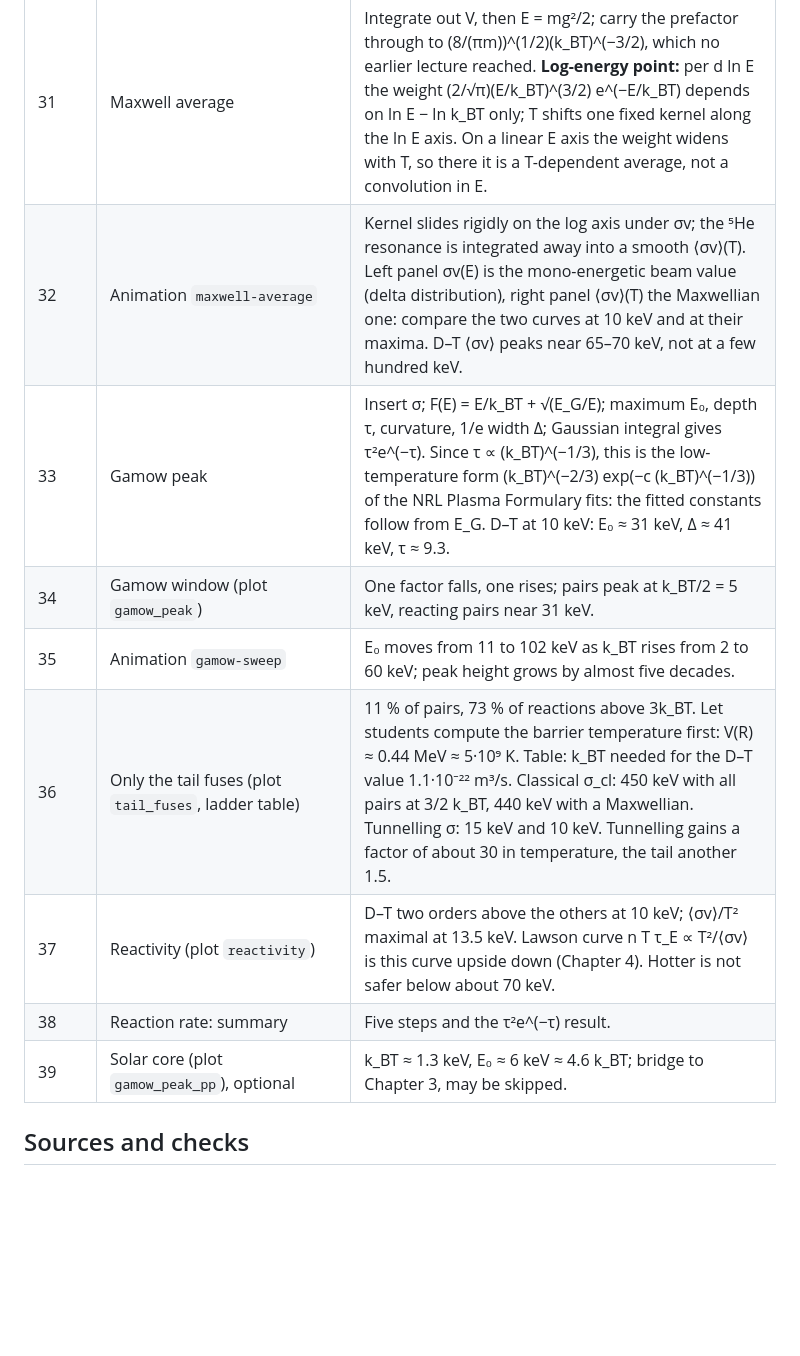
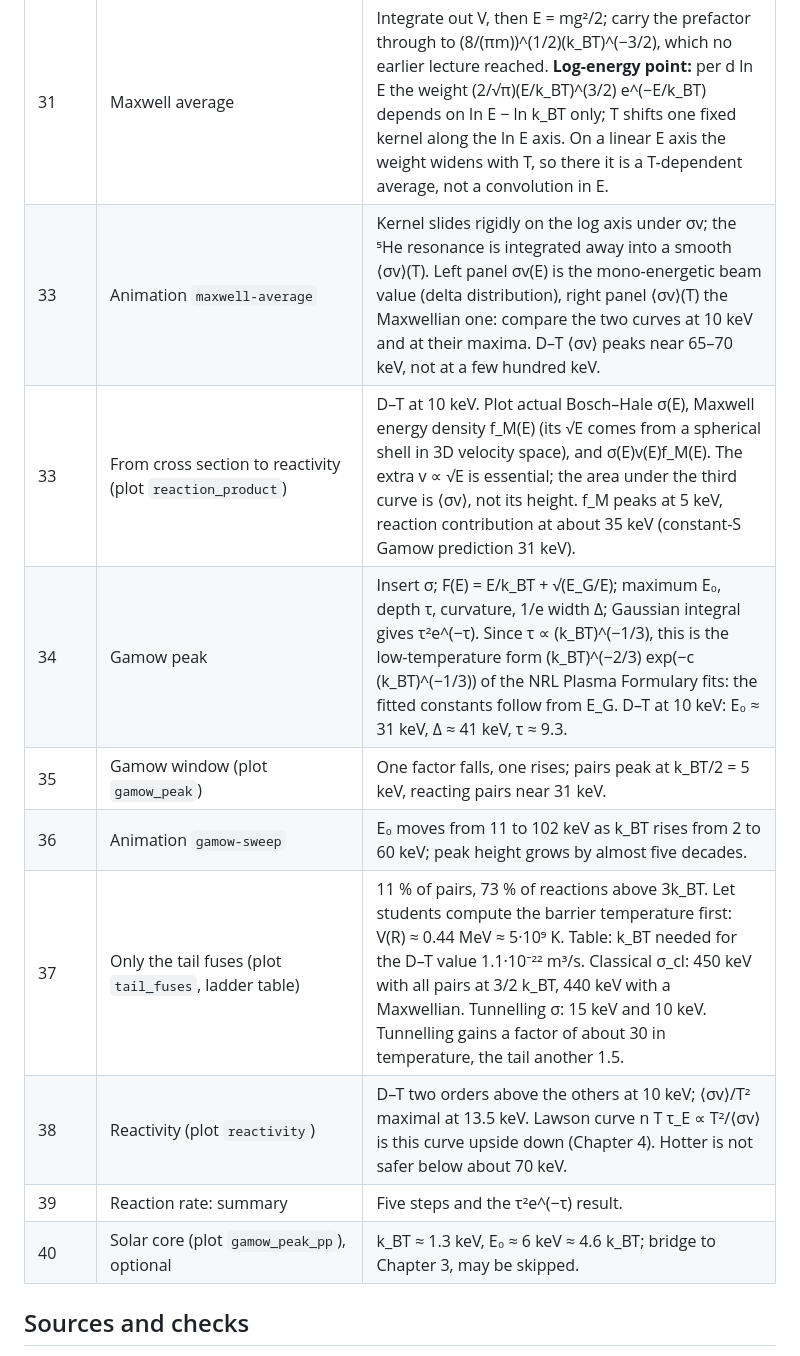
Before and after one commit to krystophny/fusion-skript, a Markdown page: slides/02-fusion-reactions.md, the part around the change. Rendered like a GitHub page; blank space fills up the shorter version.

Commit message:
Document new reaction-integrand slide and shifted page numbers

```diff
--- a/slides/02-fusion-reactions.md
+++ b/slides/02-fusion-reactions.md
@@ -33,14 +33,15 @@ d ln E, u = ln E and s = ln k_BT.
 | 29 | Animation `relative-velocity` | f_T slides across f_D, the overlap is shaded, its area f_rel(g) is traced over the reduced-mass Maxwellian. |
 | 30 | Convolution and kernel smoothing | Define (f ∗ K)(x): shift, multiply, integrate; correlation = unflipped kernel. A kernel of width h removes structure narrower than h (sketch: spike smoothed). Two uses: (a) relative velocity, a true convolution in v; (b) reactivity, a correlation in ln E with a fixed kernel. Optional: Plasma kernel-smoothing animation (linked on the page). |
 | 31 | Maxwell average | Integrate out V, then E = mg²/2; carry the prefactor through to (8/(πm))^(1/2)(k_BT)^(−3/2), which no earlier lecture reached. **Log-energy point:** per d ln E the weight (2/√π)(E/k_BT)^(3/2) e^(−E/k_BT) depends on ln E − ln k_BT only; T shifts one fixed kernel along the ln E axis. On a linear E axis the weight widens with T, so there it is a T-dependent average, not a convolution in E. |
-| 32 | Animation `maxwell-average` | Kernel slides rigidly on the log axis under σv; the ⁵He resonance is integrated away into a smooth ⟨σv⟩(T). Left panel σv(E) is the mono-energetic beam value (delta distribution), right panel ⟨σv⟩(T) the Maxwellian one: compare the two curves at 10 keV and at their maxima. D–T ⟨σv⟩ peaks near 65–70 keV, not at a few hundred keV. |
-| 33 | Gamow peak | Insert σ; F(E) = E/k_BT + √(E_G/E); maximum E₀, depth τ, curvature, 1/e width Δ; Gaussian integral gives τ²e^(−τ). Since τ ∝ (k_BT)^(−1/3), this is the low-temperature form (k_BT)^(−2/3) exp(−c (k_BT)^(−1/3)) of the NRL Plasma Formulary fits: the fitted constants follow from E_G. D–T at 10 keV: E₀ ≈ 31 keV, Δ ≈ 41 keV, τ ≈ 9.3. |
-| 34 | Gamow window (plot `gamow_peak`) | One factor falls, one rises; pairs peak at k_BT/2 = 5 keV, reacting pairs near 31 keV. |
-| 35 | Animation `gamow-sweep` | E₀ moves from 11 to 102 keV as k_BT rises from 2 to 60 keV; peak height grows by almost five decades. |
-| 36 | Only the tail fuses (plot `tail_fuses`, ladder table) | 11 % of pairs, 73 % of reactions above 3k_BT. Let students compute the barrier temperature first: V(R) ≈ 0.44 MeV ≈ 5·10⁹ K. Table: k_BT needed for the D–T value 1.1·10⁻²² m³/s. Classical σ_cl: 450 keV with all pairs at 3/2 k_BT, 440 keV with a Maxwellian. Tunnelling σ: 15 keV and 10 keV. Tunnelling gains a factor of about 30 in temperature, the tail another 1.5. |
-| 37 | Reactivity (plot `reactivity`) | D–T two orders above the others at 10 keV; ⟨σv⟩/T² maximal at 13.5 keV. Lawson curve n T τ_E ∝ T²/⟨σv⟩ is this curve upside down (Chapter 4). Hotter is not safer below about 70 keV. |
-| 38 | Reaction rate: summary | Five steps and the τ²e^(−τ) result. |
-| 39 | Solar core (plot `gamow_peak_pp`), optional | k_BT ≈ 1.3 keV, E₀ ≈ 6 keV ≈ 4.6 k_BT; bridge to Chapter 3, may be skipped. |
+| 33 | Animation `maxwell-average` | Kernel slides rigidly on the log axis under σv; the ⁵He resonance is integrated away into a smooth ⟨σv⟩(T). Left panel σv(E) is the mono-energetic beam value (delta distribution), right panel ⟨σv⟩(T) the Maxwellian one: compare the two curves at 10 keV and at their maxima. D–T ⟨σv⟩ peaks near 65–70 keV, not at a few hundred keV. |
+| 33 | From cross section to reactivity (plot `reaction_product`) | D–T at 10 keV. Plot actual Bosch–Hale σ(E), Maxwell energy density f_M(E) (its √E comes from a spherical shell in 3D velocity space), and σ(E)v(E)f_M(E). The extra v ∝ √E is essential; the area under the third curve is ⟨σv⟩, not its height. f_M peaks at 5 keV, reaction contribution at about 35 keV (constant-S Gamow prediction 31 keV). |
+| 34 | Gamow peak | Insert σ; F(E) = E/k_BT + √(E_G/E); maximum E₀, depth τ, curvature, 1/e width Δ; Gaussian integral gives τ²e^(−τ). Since τ ∝ (k_BT)^(−1/3), this is the low-temperature form (k_BT)^(−2/3) exp(−c (k_BT)^(−1/3)) of the NRL Plasma Formulary fits: the fitted constants follow from E_G. D–T at 10 keV: E₀ ≈ 31 keV, Δ ≈ 41 keV, τ ≈ 9.3. |
+| 35 | Gamow window (plot `gamow_peak`) | One factor falls, one rises; pairs peak at k_BT/2 = 5 keV, reacting pairs near 31 keV. |
+| 36 | Animation `gamow-sweep` | E₀ moves from 11 to 102 keV as k_BT rises from 2 to 60 keV; peak height grows by almost five decades. |
+| 37 | Only the tail fuses (plot `tail_fuses`, ladder table) | 11 % of pairs, 73 % of reactions above 3k_BT. Let students compute the barrier temperature first: V(R) ≈ 0.44 MeV ≈ 5·10⁹ K. Table: k_BT needed for the D–T value 1.1·10⁻²² m³/s. Classical σ_cl: 450 keV with all pairs at 3/2 k_BT, 440 keV with a Maxwellian. Tunnelling σ: 15 keV and 10 keV. Tunnelling gains a factor of about 30 in temperature, the tail another 1.5. |
+| 38 | Reactivity (plot `reactivity`) | D–T two orders above the others at 10 keV; ⟨σv⟩/T² maximal at 13.5 keV. Lawson curve n T τ_E ∝ T²/⟨σv⟩ is this curve upside down (Chapter 4). Hotter is not safer below about 70 keV. |
+| 39 | Reaction rate: summary | Five steps and the τ²e^(−τ) result. |
+| 40 | Solar core (plot `gamow_peak_pp`), optional | k_BT ≈ 1.3 keV, E₀ ≈ 6 keV ≈ 4.6 k_BT; bridge to Chapter 3, may be skipped. |
 
 ## Sources and checks
 
```
